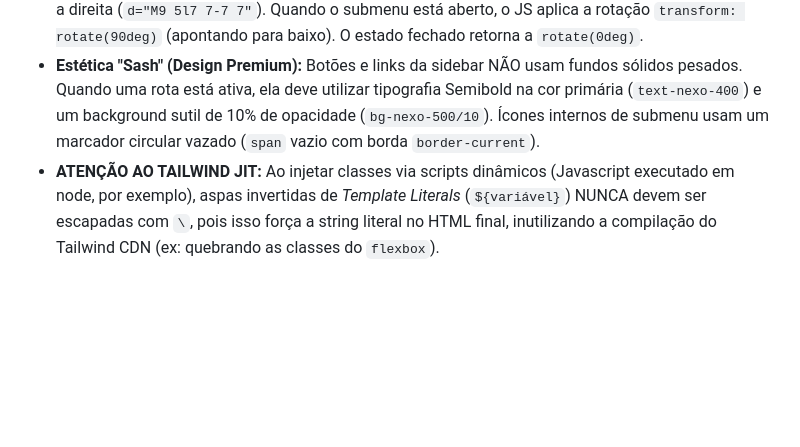
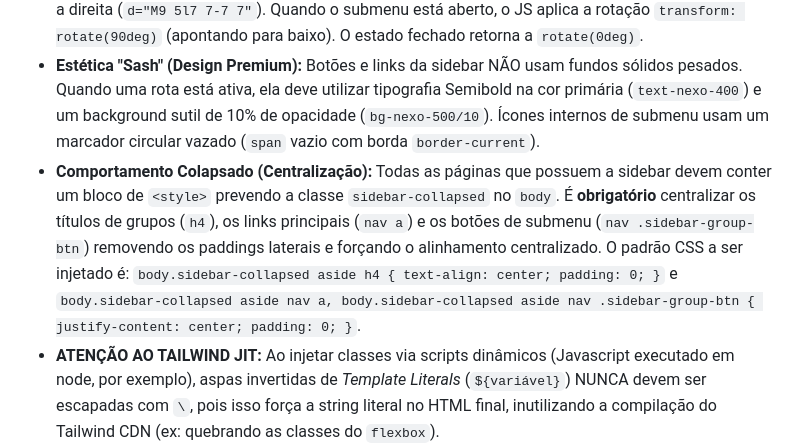
Before and after one commit to daviialmeidaa/crv5, a Markdown page: .agents/AGENTS.md, the part around the change. Rendered like a GitHub page; blank space fills up the shorter version.

Commit message:
atualizando agents.md

```diff
--- a/.agents/AGENTS.md
+++ b/.agents/AGENTS.md
@@ -100,6 +100,7 @@ As métricas do Dashboard obedecem a uma matemática estrita baseada na tabela d
 - **Abertura Inteligente de Submenus:** A mecânica de expansão/colapso (`sidebar-submenu`, `.hidden`) é tratada globalmente via JS (`layout.js`), MAS na montagem inicial do HTML (build-time/server-side), o grupo que contém a página atual ativa DEVE ser renderizado já aberto (sem a classe `hidden`) e com a rotação do Chevron em `90deg`.
 - **Rotação do Chevron:** O ícone de seta (`sidebar-chevron`) é desenhado nativamente apontando para a direita (`d="M9 5l7 7-7 7"`). Quando o submenu está aberto, o JS aplica a rotação `transform: rotate(90deg)` (apontando para baixo). O estado fechado retorna a `rotate(0deg)`.
 - **Estética "Sash" (Design Premium):** Botões e links da sidebar NÃO usam fundos sólidos pesados. Quando uma rota está ativa, ela deve utilizar tipografia Semibold na cor primária (`text-nexo-400`) e um background sutil de 10% de opacidade (`bg-nexo-500/10`). Ícones internos de submenu usam um marcador circular vazado (`span` vazio com borda `border-current`).
+- **Comportamento Colapsado (Centralização):** Todas as páginas que possuem a sidebar devem conter um bloco de `<style>` prevendo a classe `sidebar-collapsed` no `body`. É **obrigatório** centralizar os títulos de grupos (`h4`), os links principais (`nav a`) e os botões de submenu (`nav .sidebar-group-btn`) removendo os paddings laterais e forçando o alinhamento centralizado. O padrão CSS a ser injetado é: `body.sidebar-collapsed aside h4 { text-align: center; padding: 0; }` e `body.sidebar-collapsed aside nav a, body.sidebar-collapsed aside nav .sidebar-group-btn { justify-content: center; padding: 0; }`.
 - **ATENÇÃO AO TAILWIND JIT:** Ao injetar classes via scripts dinâmicos (Javascript executado em node, por exemplo), aspas invertidas de *Template Literals* (`${variável}`) NUNCA devem ser escapadas com `\`, pois isso força a string literal no HTML final, inutilizando a compilação do Tailwind CDN (ex: quebrando as classes do `flexbox`).
 
 ## Peculiaridades do Banco de Dados Legado (Supra ERP)
```
